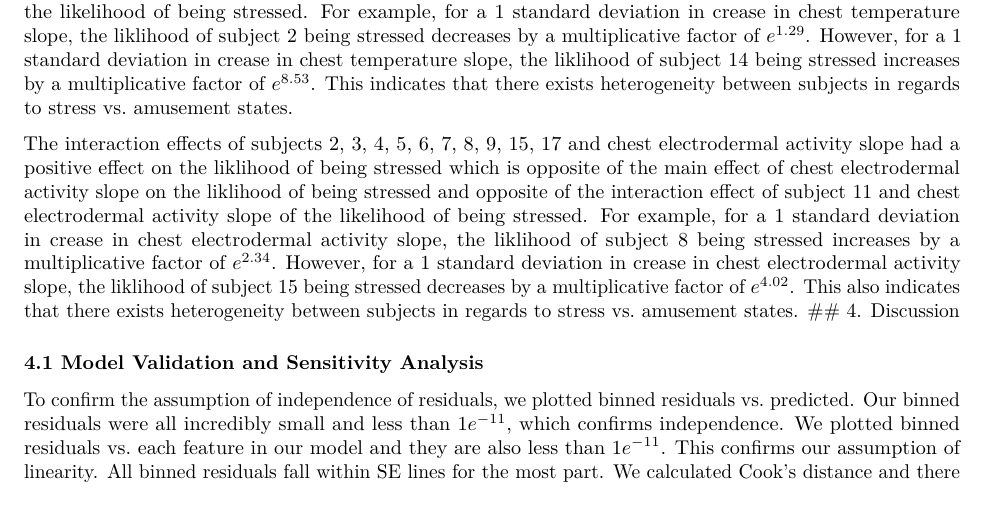
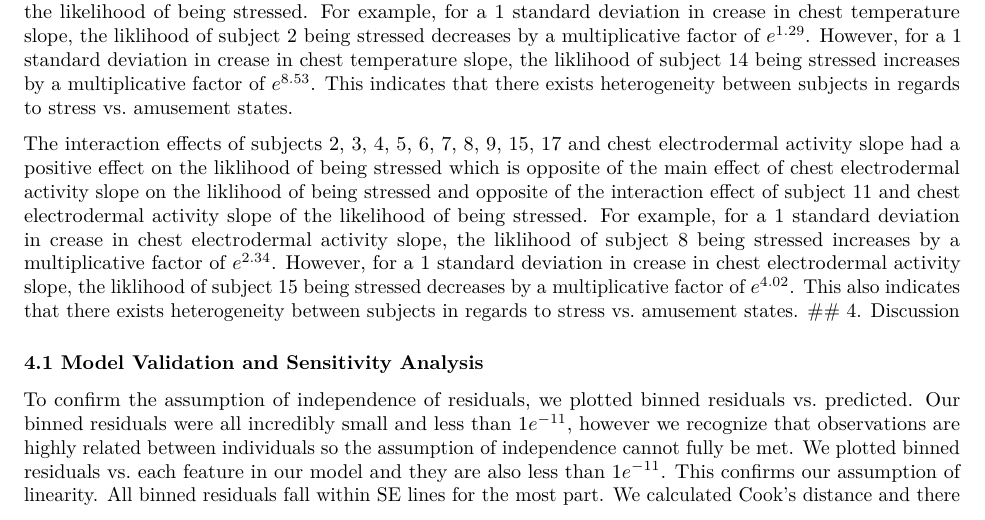
Before and after one commit to huntergregory/affect-detection-with-wearables, an R Markdown document (FinalReport.Rmd): part of page 6 of 8, cut so that both start at the same text. Rendered offline with R 4.5, knitr and Pandoc, then LaTeX, with nearby package versions; some code elsewhere in the file could not run offline.

Commit message:
Update FinalReport.Rmd

```diff
--- a/FinalReport.Rmd
+++ b/FinalReport.Rmd
@@ -445,7 +445,7 @@ The interaction effects of subjects 2, 3, 4, 5, 6, 7, 8, 9, 15, 17 and chest ele
 ## 4. Discussion
 
 ### 4.1 Model Validation and Sensitivity Analysis
-To confirm the assumption of independence of residuals, we plotted binned residuals vs. predicted. Our binned residuals were all incredibly small and less than $1e^{-11}$, which confirms independence. We plotted binned residuals vs. each feature in our model and they are also less than $1e^{-11}$. This confirms our assumption of linearity. All binned residuals fall within SE lines for the most part. We calculated Cook’s distance and there are no significant impacts due to influential points.
+To confirm the assumption of independence of residuals, we plotted binned residuals vs. predicted. Our binned residuals were all incredibly small and less than $1e^{-11}$, however we recognize that observations are highly related between individuals so the assumption of independence cannot fully be met. We plotted binned residuals vs. each feature in our model and they are also less than $1e^{-11}$. This confirms our assumption of linearity. All binned residuals fall within SE lines for the most part. We calculated Cook’s distance and there are no significant impacts due to influential points.
 \newline
 To explore the sensitivity of our model, we modeled our final chosen variables with a probit model to see how dependent our final model classifications were on our choice to use a logit model. The accuracy of the probit model (93.84%) did not significantly differ from the logit model (94.20%), indicating that either model would have yielded similar classification results. Both probit and logit models are generalized linear models that can be used to model the relationship between numerical and categorical variables and a categorical outcome. The main difference between the two is that probit regression uses an inverse normal link function while logistic regression uses a logit link function. The reason we chose logistic regression is for the ease of interpretation -- interpreting inverse normal is not intuitive. Additionally, we tried multiple window shifts
 \newline
```
